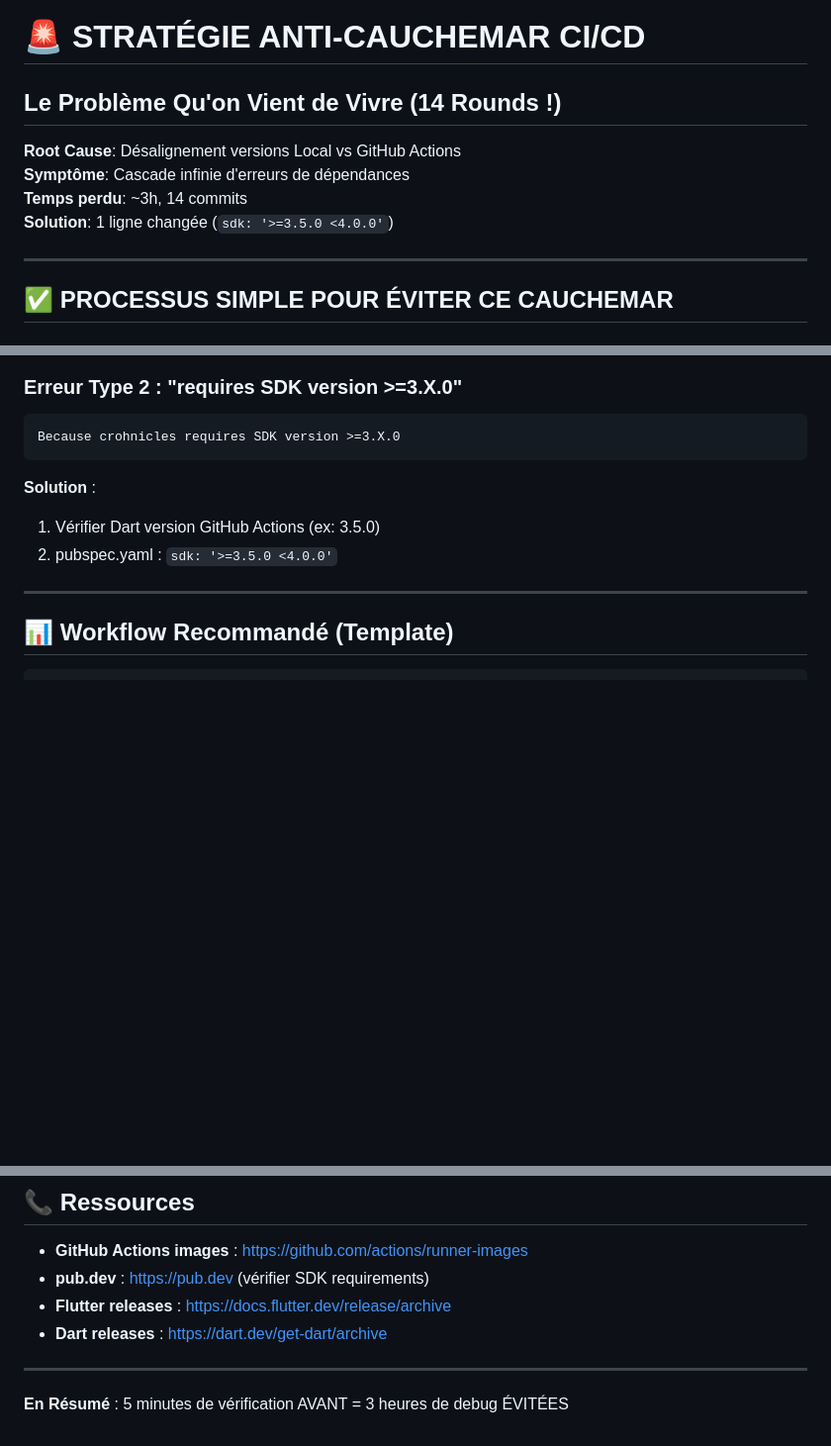
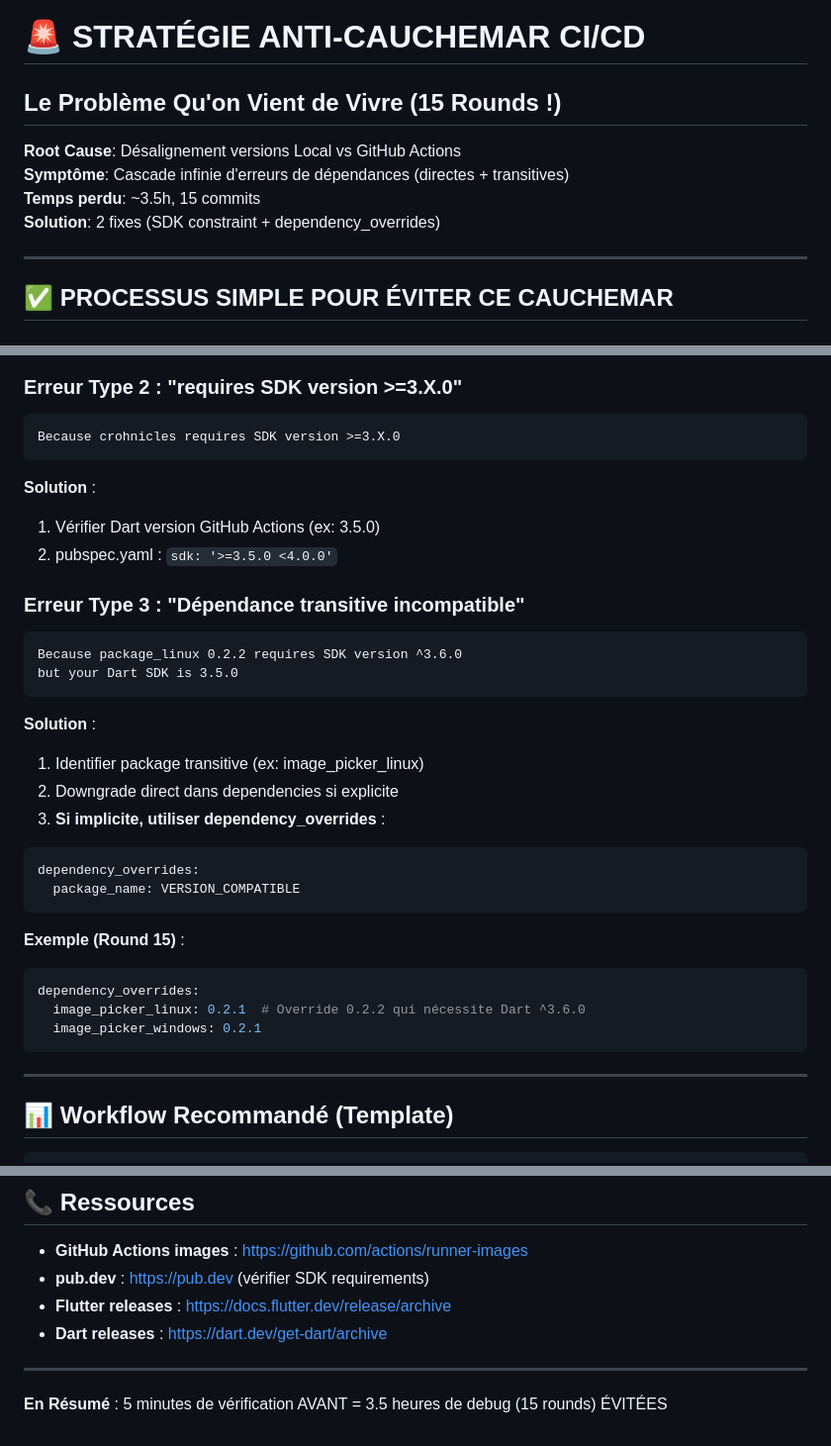
Before and after one commit to UniversalBuilder/crohnicles, a Markdown page: .copilot/memory/strategie-prevention-ci.md, 3 parts joined by grey strips. Shown at 99% size. Rendered like a GitHub page; blank space fills up the shorter version.

````diff
--- a/.copilot/memory/strategie-prevention-ci.md
+++ b/.copilot/memory/strategie-prevention-ci.md
@@ -1,11 +1,11 @@
 # 🚨 STRATÉGIE ANTI-CAUCHEMAR CI/CD
 
-## Le Problème Qu'on Vient de Vivre (14 Rounds !)
+## Le Problème Qu'on Vient de Vivre (15 Rounds !)
 
 **Root Cause**: Désalignement versions Local vs GitHub Actions
-**Symptôme**: Cascade infinie d'erreurs de dépendances
-**Temps perdu**: ~3h, 14 commits
-**Solution**: 1 ligne changée (`sdk: '>=3.5.0 <4.0.0'`)
+**Symptôme**: Cascade infinie d'erreurs de dépendances (directes + transitives)
+**Temps perdu**: ~3.5h, 15 commits
+**Solution**: 2 fixes (SDK constraint + dependency_overrides)
 
 ---
 
@@ -126,6 +126,28 @@ Because crohnicles requires SDK version >=3.X.0
 1. Vérifier Dart version GitHub Actions (ex: 3.5.0)
 2. pubspec.yaml : `sdk: '>=3.5.0 <4.0.0'`
 
+### Erreur Type 3 : "Dépendance transitive incompatible"
+```
+Because package_linux 0.2.2 requires SDK version ^3.6.0
+but your Dart SDK is 3.5.0
+```
+
+**Solution** :
+1. Identifier package transitive (ex: image_picker_linux)
+2. Downgrade direct dans dependencies si explicite
+3. **Si implicite, utiliser dependency_overrides** :
+```yaml
+dependency_overrides:
+  package_name: VERSION_COMPATIBLE
+```
+
+**Exemple (Round 15)** :
+```yaml
+dependency_overrides:
+  image_picker_linux: 0.2.1  # Override 0.2.2 qui nécessite Dart ^3.6.0
+  image_picker_windows: 0.2.1
+```
+
 ---
 
 ## 📊 Workflow Recommandé (Template)
@@ -197,4 +220,4 @@ jobs:
 
 ---
 
-**En Résumé** : 5 minutes de vérification AVANT = 3 heures de debug ÉVITÉES
+**En Résumé** : 5 minutes de vérification AVANT = 3.5 heures de debug (15 rounds) ÉVITÉES
````
Also changed, not shown: other parts of .copilot/memory/strategie-prevention-ci.md (+1 -0 lines), .copilot/memory/github-ci-fixes.md (+27 -9 lines).
